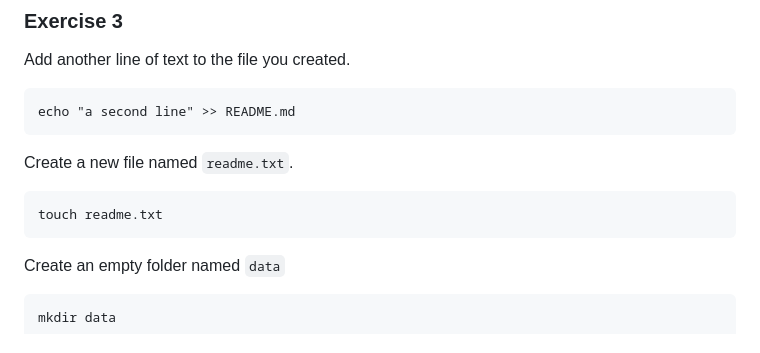
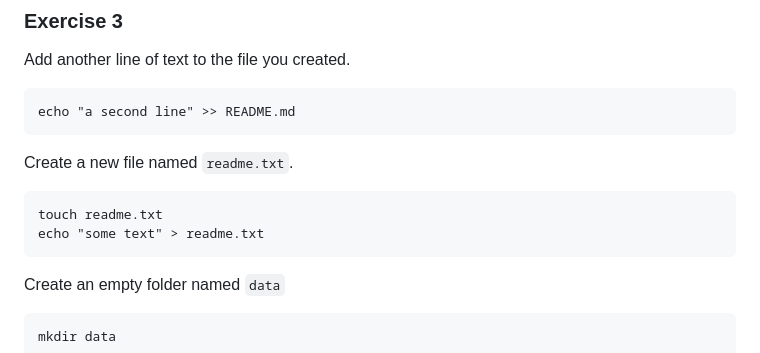
Before and after one commit to jmichankow/reproducible_research_2026, a Markdown page: assignments/RR_assignment_2.md, the part around the change. GitHub-like rendering.

````diff
--- a/assignments/RR_assignment_2.md
+++ b/assignments/RR_assignment_2.md
@@ -160,6 +160,7 @@ echo "a second line" >> README.md
 Create a new file named `readme.txt`.
 ```
 touch readme.txt
+echo "some text" > readme.txt
 ```
 Create an empty folder named `data`
 ```
````
